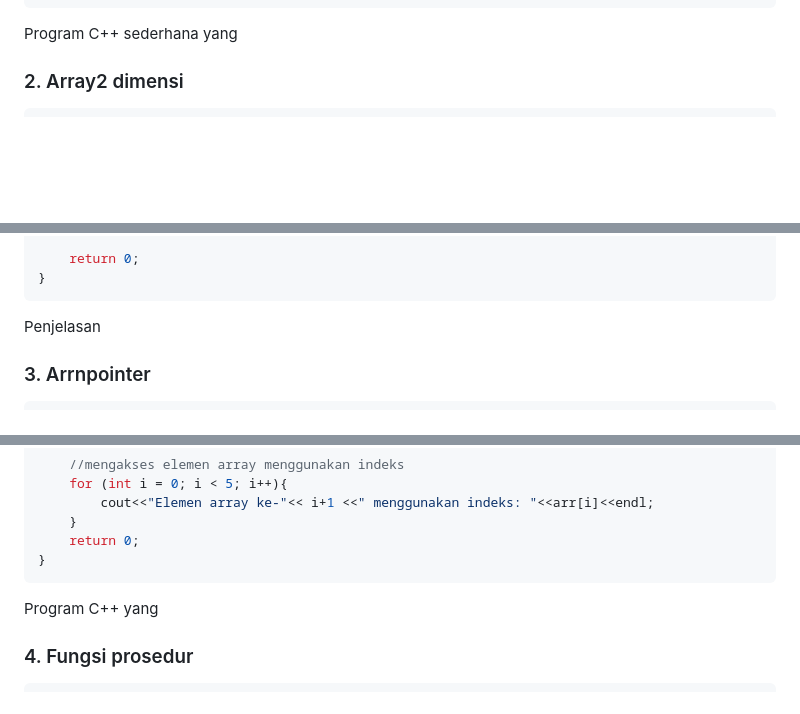
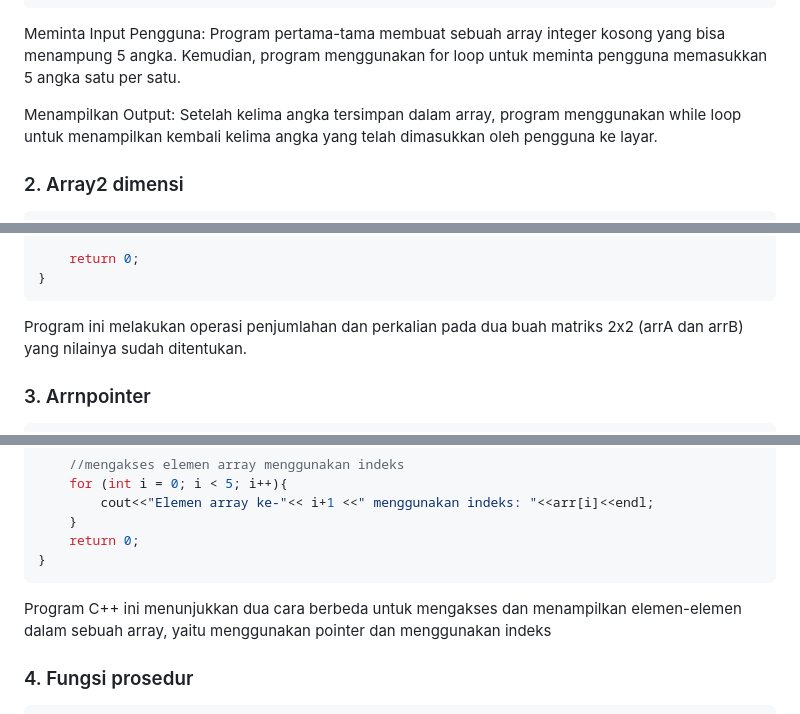
Before and after one commit to hanif-12-01/STRUKTUR_DATA_MHANIFALFAIZ, a Markdown page: WEEK 2/Laprak.md, 3 parts joined by grey strips. Rendered like a GitHub page; blank space fills up the shorter version.

Commit message:
Revise C++ program explanations in Laprak.md
Updated explanations for various C++ programs, including user input handling, matrix operations, array access methods, and function procedures.

````diff
--- a/WEEK 2/Laprak.md
+++ b/WEEK 2/Laprak.md
@@ -28,7 +28,9 @@ int main(){
     return 0;
 }
 ```
-Program C++ sederhana yang
+Meminta Input Pengguna: Program pertama-tama membuat sebuah array integer kosong yang bisa menampung 5 angka. Kemudian, program menggunakan for loop untuk meminta pengguna memasukkan 5 angka satu per satu.
+
+Menampilkan Output: Setelah kelima angka tersimpan dalam array, program menggunakan while loop untuk menampilkan kembali kelima angka yang telah dimasukkan oleh pengguna ke layar.
 
 ### 2. Array2 dimensi
 
@@ -84,7 +86,7 @@ int main(){
     return 0;
 }
 ```
-Penjelasan
+Program ini melakukan operasi penjumlahan dan perkalian pada dua buah matriks 2x2 (arrA dan arrB) yang nilainya sudah ditentukan.
 
 ### 3. Arrnpointer
 
@@ -108,7 +110,7 @@ int main(){
     return 0;
 }
 ```
-Program C++ yang
+Program C++ ini menunjukkan dua cara berbeda untuk mengakses dan menampilkan elemen-elemen dalam sebuah array, yaitu menggunakan pointer dan menggunakan indeks
 
 ### 4. Fungsi prosedur
 
````
Also changed, not shown: other parts of WEEK 2/Laprak.md (+3 -3 lines).
